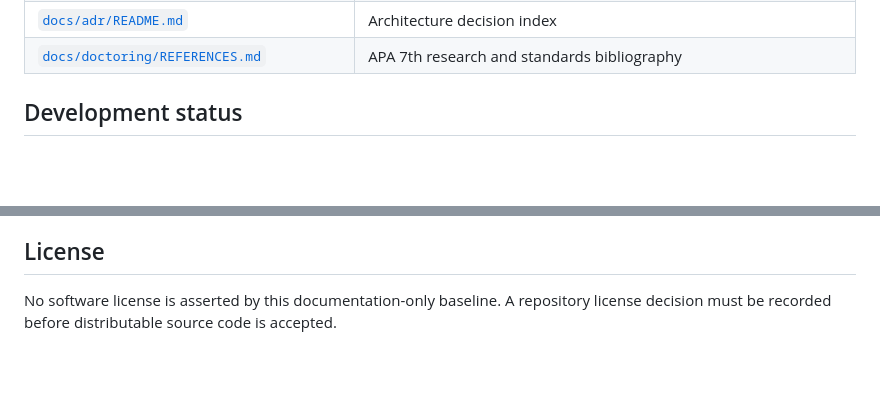
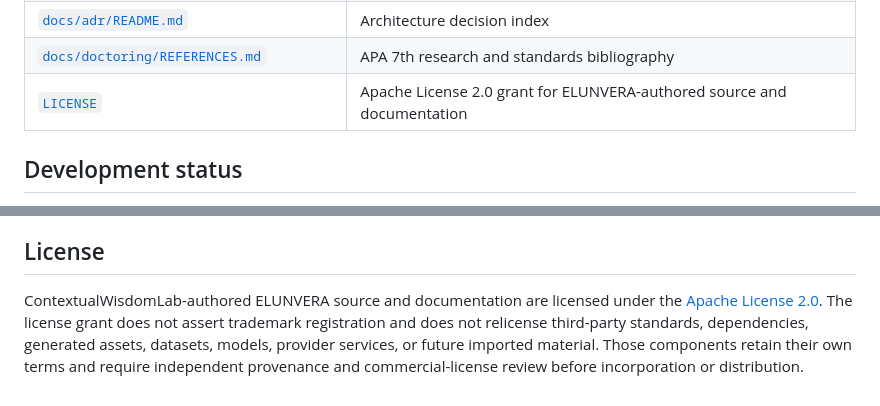
Before and after one commit to ContextualWisdomLab/ELUNVERA, a Markdown page: README.md, 2 parts joined by grey strips. GitHub-like rendering; blank space fills up the shorter version.

Commit message:
docs: make ELUNVERA license boundary explicit

```diff
--- a/README.md
+++ b/README.md
@@ -61,6 +61,7 @@ ELUNVERA consumes but does not own:
 | [`docs/product-technical-gap-baseline.md`](docs/product-technical-gap-baseline.md) | Current implementation truth and prioritized gaps |
 | [`docs/adr/README.md`](docs/adr/README.md) | Architecture decision index |
 | [`docs/doctoring/REFERENCES.md`](docs/doctoring/REFERENCES.md) | APA 7th research and standards bibliography |
+| [`LICENSE`](LICENSE) | Apache License 2.0 grant for ELUNVERA-authored source and documentation |
 
 ## Development status
 
@@ -80,4 +81,4 @@ This repository currently contains a **documentation and contract baseline only*
 
 ## License
 
-No software license is asserted by this documentation-only baseline. A repository license decision must be recorded before distributable source code is accepted.
+ContextualWisdomLab-authored ELUNVERA source and documentation are licensed under the [Apache License 2.0](LICENSE). The license grant does not assert trademark registration and does not relicense third-party standards, dependencies, generated assets, datasets, models, provider services, or future imported material. Those components retain their own terms and require independent provenance and commercial-license review before incorporation or distribution.
```
